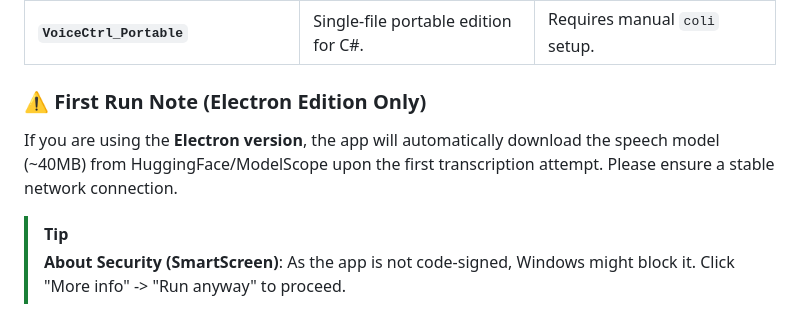
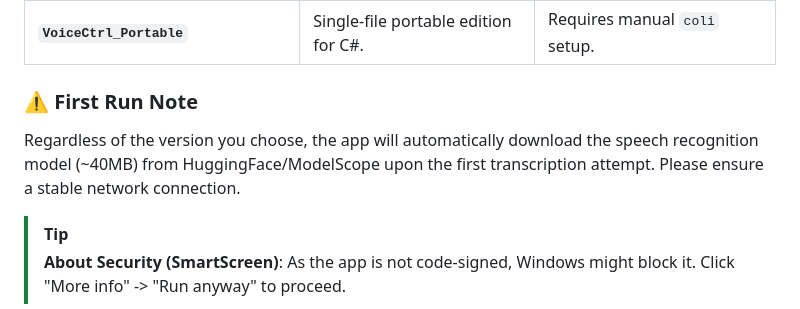
Before and after one commit to hension-code/VoiceCtrl, a Markdown page: README_EN.md, the part around the change. Drawn GitHub-style.

```diff
--- a/README_EN.md
+++ b/README_EN.md
@@ -27,8 +27,8 @@ Download the latest version from the **[Releases Page](https://github.com/hensio
 | **`VoiceCtrl_Installer`** | Standard installer for C# edition. | Requires manual `coli` setup. |
 | **`VoiceCtrl_Portable`** | Single-file portable edition for C#. | Requires manual `coli` setup. |
 
-### ⚠️ First Run Note (Electron Edition Only)
-If you are using the **Electron version**, the app will automatically download the speech model (~40MB) from HuggingFace/ModelScope upon the first transcription attempt. Please ensure a stable network connection.
+### ⚠️ First Run Note
+Regardless of the version you choose, the app will automatically download the speech recognition model (~40MB) from HuggingFace/ModelScope upon the first transcription attempt. Please ensure a stable network connection.
 
 > [!TIP]
 > **About Security (SmartScreen)**: As the app is not code-signed, Windows might block it. Click "More info" -> "Run anyway" to proceed.
```
Also changed, not shown: README.md (+2 -2 lines).
